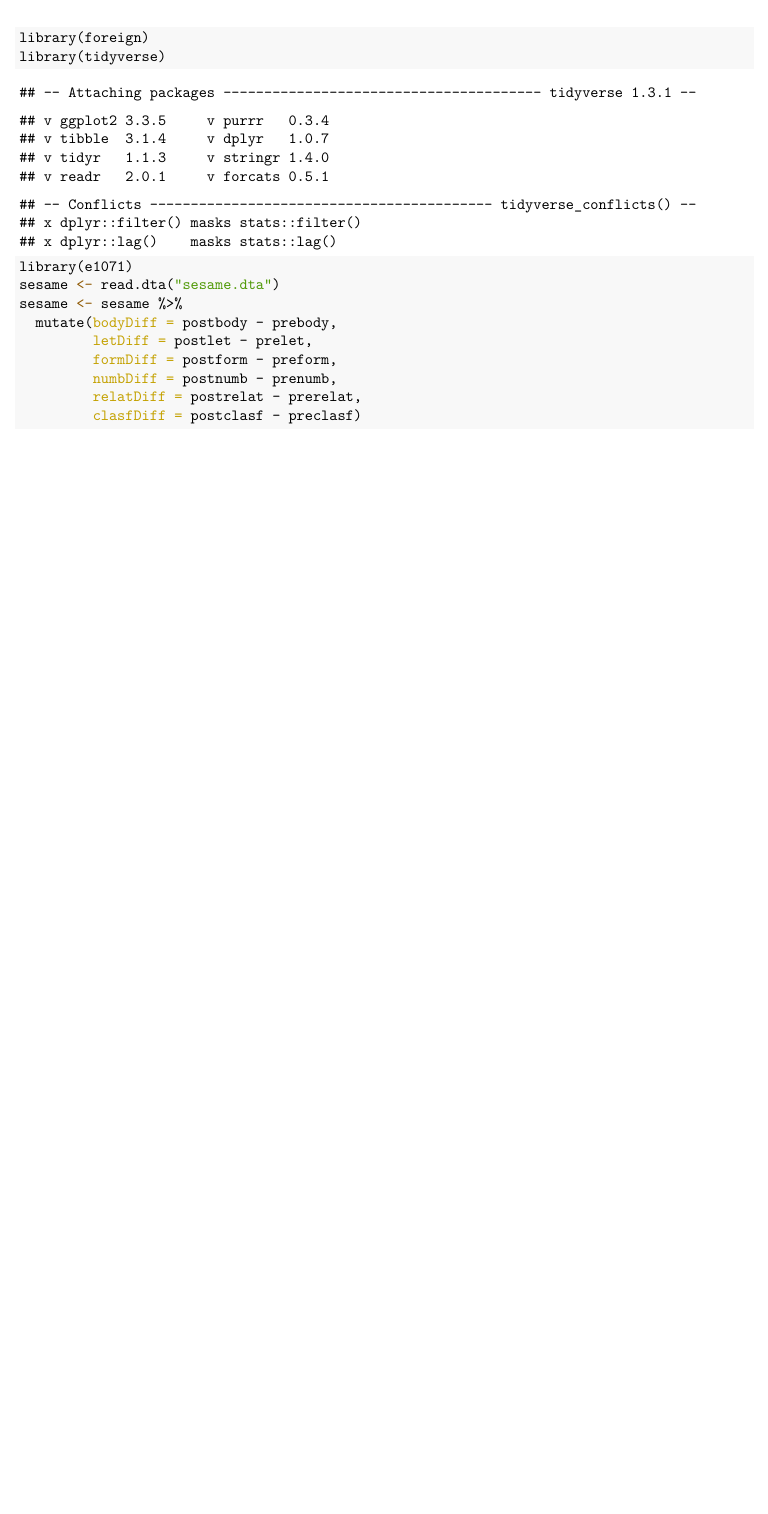
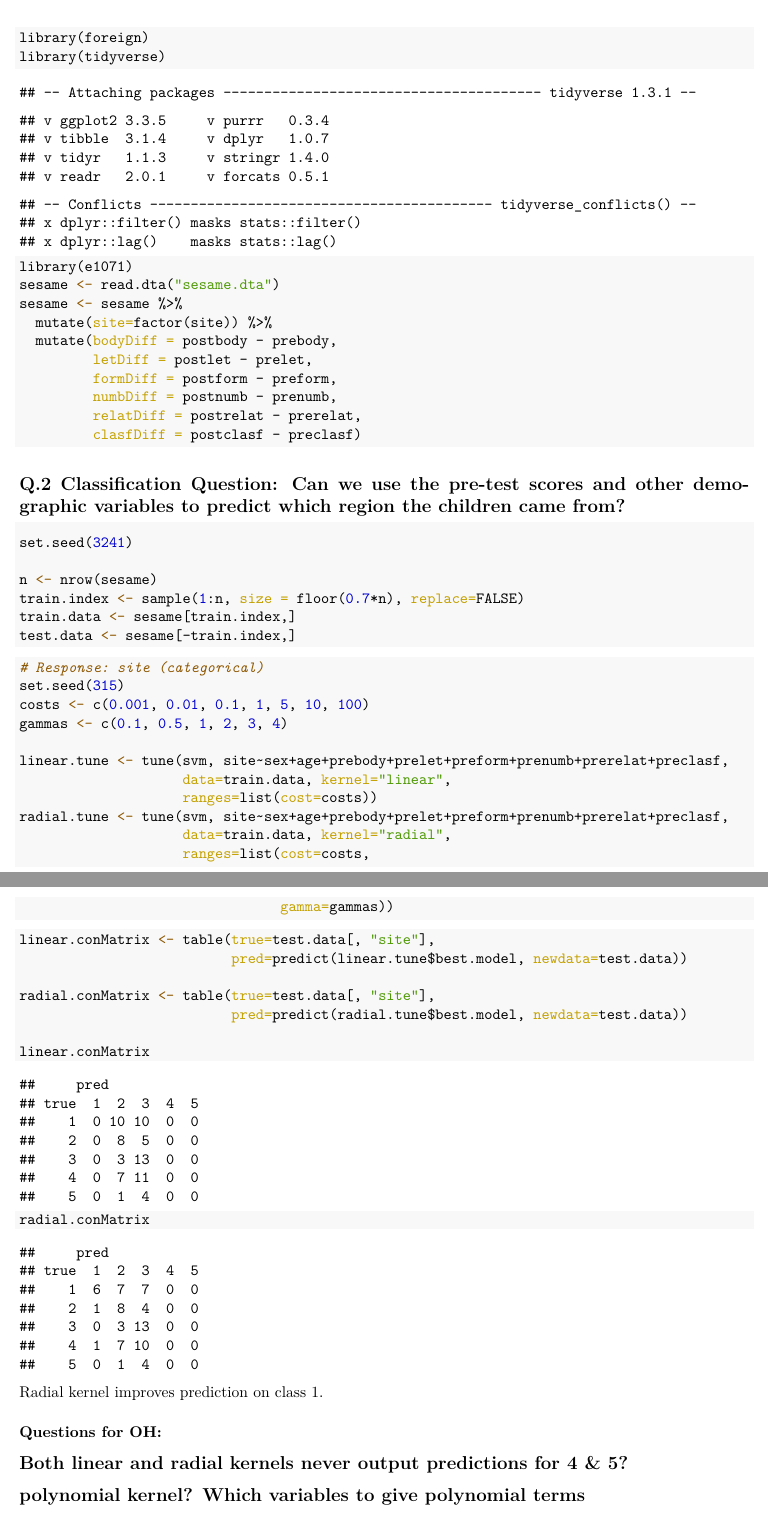
Before and after one commit to saralemus7/MLFinalProject, an R Markdown document (main.Rmd): part of the page before the commit and two parts of pages 1 and 2 of 2 after it, the two joined at a grey line, cut so that both start at the same text, the shorter picture padded with empty space. The pictures show the output file main.pdf that the author committed with the source.

Commit message:
added linear, radial SVM & OH questions

````diff
--- a/main.Rmd
+++ b/main.Rmd
@@ -12,6 +12,7 @@ library(tidyverse)
 library(e1071)
 sesame <- read.dta("sesame.dta")
 sesame <- sesame %>%
+  mutate(site=factor(site)) %>%
   mutate(bodyDiff = postbody - prebody,
          letDiff = postlet - prelet,
          formDiff = postform - preform,
@@ -19,3 +20,45 @@ sesame <- sesame %>%
          relatDiff = postrelat - prerelat,
          clasfDiff = postclasf - preclasf)
 ```
+## Q.2 Classification Question: Can we use the pre-test scores and other demographic variables to predict which region the children came from?
+
+```{r test-train-split}
+set.seed(3241)
+
+n <- nrow(sesame)
+train.index <- sample(1:n, size = floor(0.7*n), replace=FALSE)
+train.data <- sesame[train.index,]
+test.data <- sesame[-train.index,]
+```
+
+
+```{r svm-fitting}
+# Response: site (categorical)
+set.seed(315)
+costs <- c(0.001, 0.01, 0.1, 1, 5, 10, 100)
+gammas <- c(0.1, 0.5, 1, 2, 3, 4)
+
+linear.tune <- tune(svm, site~sex+age+prebody+prelet+preform+prenumb+prerelat+preclasf,
+                    data=train.data, kernel="linear",
+                    ranges=list(cost=costs))
+radial.tune <- tune(svm, site~sex+age+prebody+prelet+preform+prenumb+prerelat+preclasf,
+                    data=train.data, kernel="radial",
+                    ranges=list(cost=costs,
+                                gamma=gammas))
+```
+
+```{r}
+linear.conMatrix <- table(true=test.data[, "site"],
+                          pred=predict(linear.tune$best.model, newdata=test.data))
+
+radial.conMatrix <- table(true=test.data[, "site"],
+                          pred=predict(radial.tune$best.model, newdata=test.data))
+
+linear.conMatrix
+radial.conMatrix
+```
+Radial kernel improves prediction on class 1.
+
+### Questions for OH:
+## Both linear and radial kernels never output predictions for 4 & 5?
+## polynomial kernel? Which variables to give polynomial terms
````
Also changed, not shown: main.pdf, main.Rmd (2 more changed lines).
